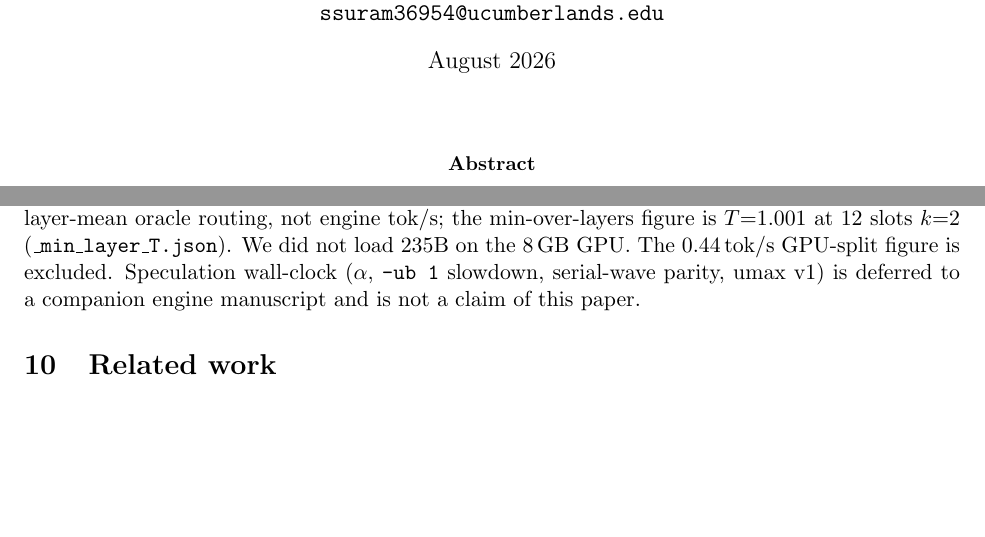
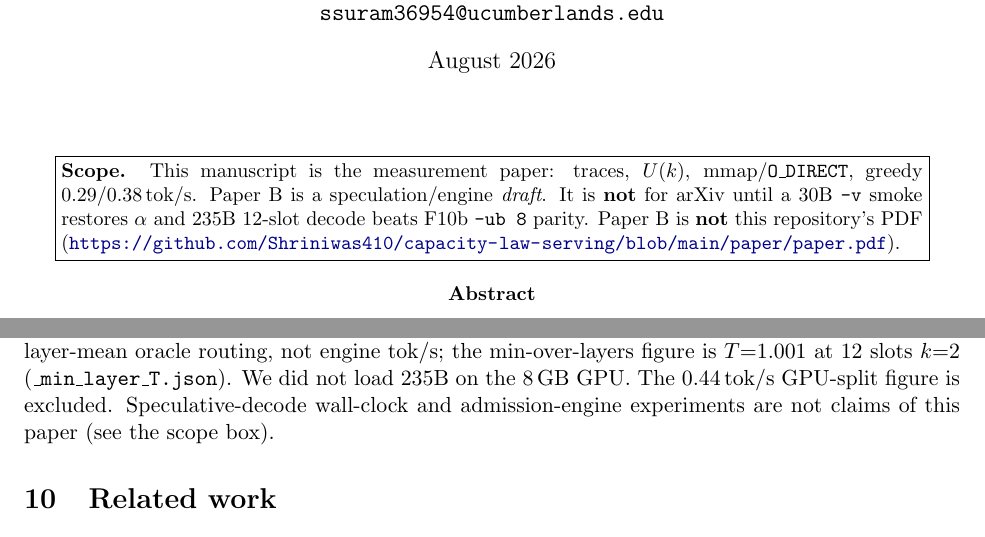
Before and after one commit to Shriniwas410/capacity-law-serving, a LaTeX paper (paper/paper.tex): two parts of pages 1 and 5 of 7 before the commit and two parts of pages 1 and 5 of 8 after it, joined at a grey line, cut so that both start at the same text, the shorter picture padded with empty space. Compiled offline with pdfLaTeX.

Commit message:
Hold Paper B off the public PDF and Pages headline.
Typeset the 30B -v / F10b -ub 8 gate in Paper A; GitHub README and the explainer now say paper.pdf is the measurement manuscript only.

```diff
--- a/paper/paper.tex
+++ b/paper/paper.tex
@@ -35,6 +37,16 @@ University of Cumberlands, Williamsburg, USA\\
 
 \begin{document}
 \maketitle
+
+\begin{center}
+\fbox{\parbox{0.92\linewidth}{\small\textbf{Scope.} This manuscript is the
+measurement paper: traces, $U(k)$, mmap/\texttt{O\_DIRECT}, greedy
+0.29/0.38\,\tps{}.
+Paper~B is a speculation/engine \emph{draft}. It is \textbf{not} for arXiv
+until a 30B \texttt{-v} smoke restores $\alpha$ and 235B 12-slot decode
+beats F10b \texttt{-ub 8} parity. Paper~B is \textbf{not} this repository's
+PDF (\url{https://github.com/Shriniwas410/capacity-law-serving/blob/main/paper/paper.pdf}).}}
+\end{center}
 
 \begin{abstract}
 Qwen3-235B-A22B stores 235B parameters and activates about 22B per token
@@ -313,9 +325,9 @@ All 235B decode numbers are one prompt length and one seed unless stated.
 Table~\ref{tab:hs} is per-layer-mean oracle routing, not engine tok/s; the
 min-over-layers figure is $T{=}1.001$ at 12 slots $k{=}2$
 (\texttt{\_min\_layer\_T.json}). We did not load 235B on the 8\,GB GPU. The
-0.44\,\tps{} GPU-split figure is excluded. Speculation wall-clock
-($\alpha$, \texttt{-ub 1} slowdown, serial-wave parity, umax v1) is deferred
-to a companion engine manuscript and is not a claim of this paper.
+0.44\,\tps{} GPU-split figure is excluded. Speculative-decode wall-clock
+and admission-engine experiments are not claims of this paper (see the
+scope box).
 
 \section{Related work}
 \label{sec:rw}
```
Also changed, not shown: README.md, paper/paper.pdf, paper/paper.tex (4 more changed lines), 2 other files.
